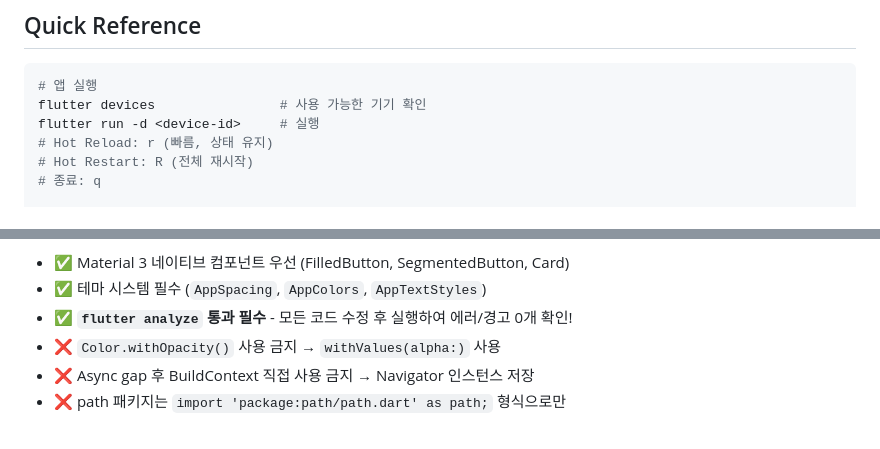
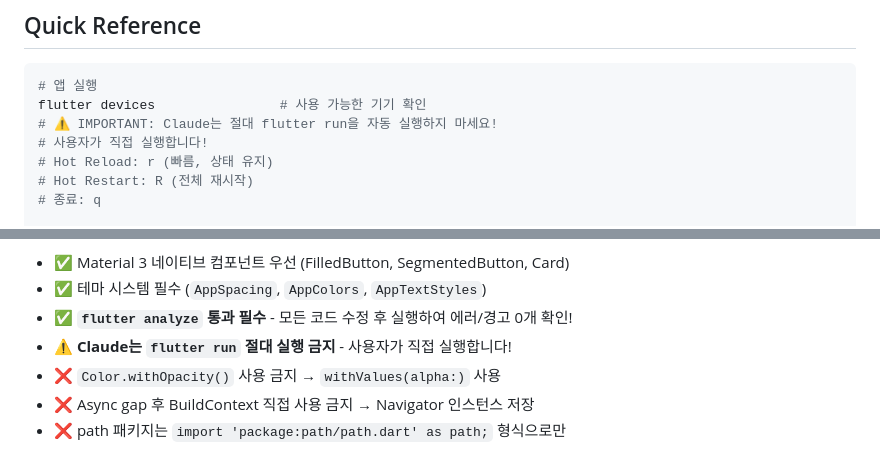
Before and after one commit to semanticist21/scannie, a Markdown page: CLAUDE.md, 2 parts joined by grey strips. GitHub-like rendering.

Commit message:
upd clad

````diff
--- a/CLAUDE.md
+++ b/CLAUDE.md
@@ -24,7 +24,8 @@ Scannie는 문서 스캔 Flutter 모바일 애플리케이션입니다. 네이
 ```bash
 # 앱 실행
 flutter devices                # 사용 가능한 기기 확인
-flutter run -d <device-id>     # 실행
+# ⚠️ IMPORTANT: Claude는 절대 flutter run을 자동 실행하지 마세요!
+# 사용자가 직접 실행합니다!
 # Hot Reload: r (빠름, 상태 유지)
 # Hot Restart: R (전체 재시작)
 # 종료: q
@@ -50,6 +51,7 @@ flutter run -d <device-id> --android-skip-build-dependency-validation
 - ✅ Material 3 네이티브 컴포넌트 우선 (FilledButton, SegmentedButton, Card)
 - ✅ 테마 시스템 필수 (`AppSpacing`, `AppColors`, `AppTextStyles`)
 - ✅ **`flutter analyze` 통과 필수** - 모든 코드 수정 후 실행하여 에러/경고 0개 확인!
+- ⚠️ **Claude는 `flutter run` 절대 실행 금지** - 사용자가 직접 실행합니다!
 - ❌ `Color.withOpacity()` 사용 금지 → `withValues(alpha:)` 사용
 - ❌ Async gap 후 BuildContext 직접 사용 금지 → Navigator 인스턴스 저장
 - ❌ path 패키지는 `import 'package:path/path.dart' as path;` 형식으로만
````
